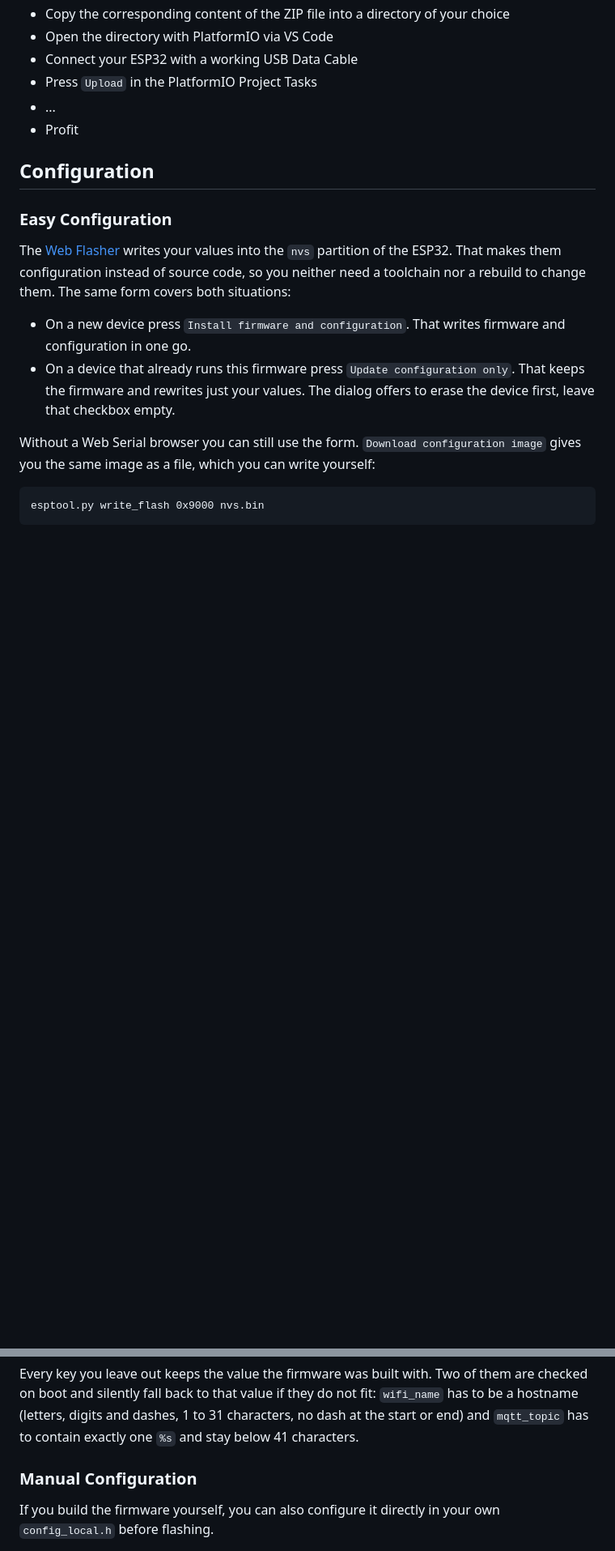
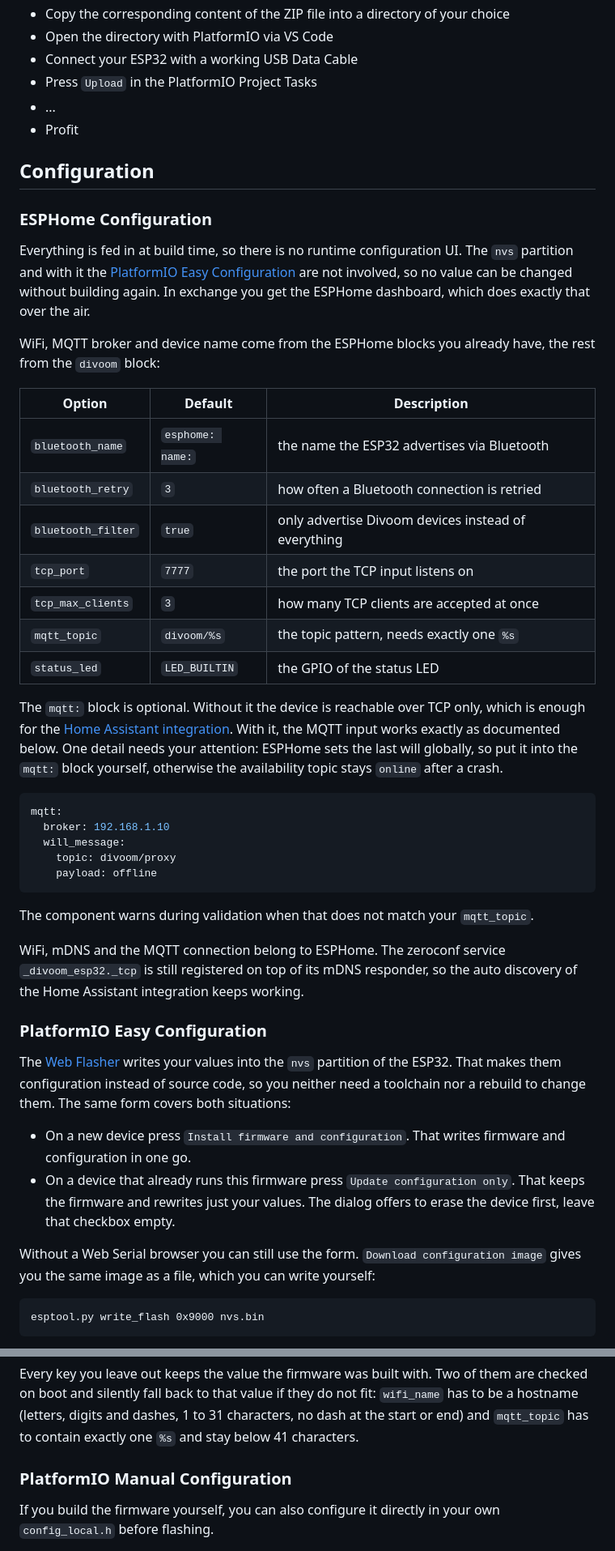
Before and after one commit to d03n3rfr1tz3/esp32-divoom, a Markdown page: README.md, 2 parts joined by grey strips. Shown at 81% size. GitHub-like rendering; blank space fills up the shorter version.

````diff
--- a/README.md
+++ b/README.md
@@ -89,7 +138,42 @@ This firmware is a PlatformIO project. Until I can find and prepare a more easy
 
 ## Configuration
 
-### Easy Configuration
+### ESPHome Configuration
+
+Everything is fed in at build time, so there is no runtime configuration UI. The `nvs` partition and with it the
+[PlatformIO Easy Configuration](#platformio-easy-configuration) are not involved, so no value can be changed without building again. In exchange you get the ESPHome
+dashboard, which does exactly that over the air.
+
+WiFi, MQTT broker and device name come from the ESPHome blocks you already have, the rest from the `divoom` block:
+
+| Option | Default | Description |
+|---|---|---|
+| `bluetooth_name` | `esphome: name:` | the name the ESP32 advertises via Bluetooth |
+| `bluetooth_retry` | `3` | how often a Bluetooth connection is retried |
+| `bluetooth_filter` | `true` | only advertise Divoom devices instead of everything |
+| `tcp_port` | `7777` | the port the TCP input listens on |
+| `tcp_max_clients` | `3` | how many TCP clients are accepted at once |
+| `mqtt_topic` | `divoom/%s` | the topic pattern, needs exactly one `%s` |
+| `status_led` | `LED_BUILTIN` | the GPIO of the status LED |
+
+The `mqtt:` block is optional. Without it the device is reachable over TCP only, which is enough for the
+[Home Assistant integration](https://github.com/d03n3rfr1tz3/hass-divoom). With it, the MQTT input works exactly as documented below. One detail needs your attention:
+ESPHome sets the last will globally, so put it into the `mqtt:` block yourself, otherwise the availability topic stays `online` after a crash.
+
+```yaml
+mqtt:
+  broker: 192.168.1.10
+  will_message:
+    topic: divoom/proxy
+    payload: offline
+```
+
+The component warns during validation when that does not match your `mqtt_topic`.
+
+WiFi, mDNS and the MQTT connection belong to ESPHome. The zeroconf service `_divoom_esp32._tcp` is still registered on top of its mDNS responder, so the auto discovery of
+the Home Assistant integration keeps working.
+
+### PlatformIO Easy Configuration
 
 The [Web Flasher](https://d03n3rfr1tz3.github.io/esp32-divoom/) writes your values into the `nvs` partition of the ESP32. That makes them configuration instead of source code,
 so you neither need a toolchain nor a rebuild to change them. The same form covers both situations:
@@ -121,7 +205,7 @@ If you want to build that image yourself, for example with `esp-idf-nvs-partitio
 Every key you leave out keeps the value the firmware was built with. Two of them are checked on boot and silently fall back to that value if they do not fit: `wifi_name` has
 to be a hostname (letters, digits and dashes, 1 to 31 characters, no dash at the start or end) and `mqtt_topic` has to contain exactly one `%s` and stay below 41 characters.
 
-### Manual Configuration
+### PlatformIO Manual Configuration
 
 If you build the firmware yourself, you can also configure it directly in your own `config_local.h` before flashing.
 
````
Also changed, not shown: other parts of README.md (+62 -84 lines).
